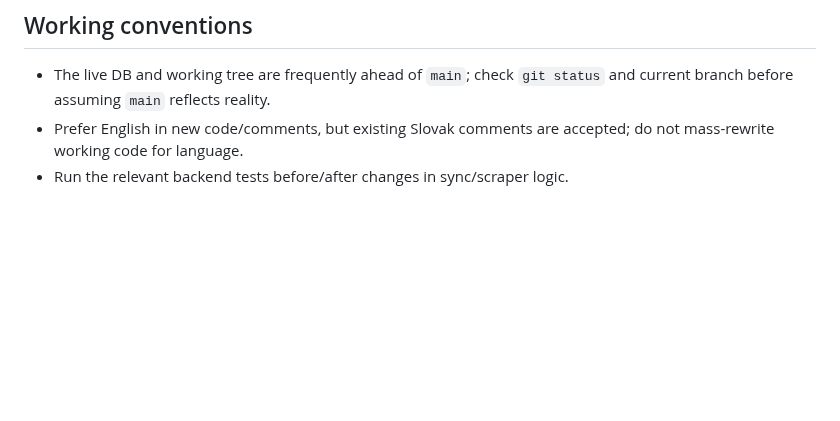
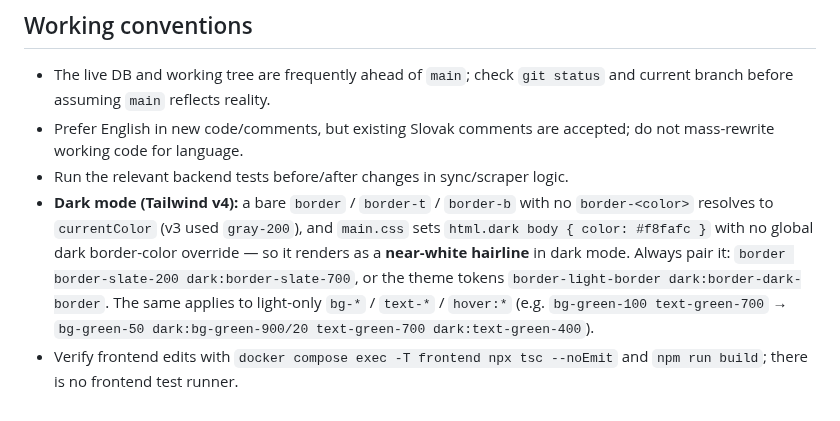
Before and after one commit to xsugra/cistafirma.sk, a Markdown page: CLAUDE.md, the part around the change. Rendered like a GitHub page; blank space fills up the shorter version.

Commit message:
docs(claude): record the Tailwind v4 dark-mode border gotcha
The bug fixed in dbf9f62 was systemic, not a one-off: any bare `border` in
this codebase renders near-white in dark mode because Tailwind v4 resolves it
to `currentColor` and `html.dark body` is `#f8fafc`. Without a written
convention the next bare `border` reintroduces it silently — there is no
frontend test runner to catch it.

Co-Authored-By: Claude Code <noreply@anthropic.com>

```diff
--- a/CLAUDE.md
+++ b/CLAUDE.md
@@ -248,3 +248,14 @@ auto-deploys; production deploys on `v*.*.*` tags (manual trigger). See
 - Prefer English in new code/comments, but existing Slovak comments are
   accepted; do not mass-rewrite working code for language.
 - Run the relevant backend tests before/after changes in sync/scraper logic.
+- **Dark mode (Tailwind v4):** a bare `border` / `border-t` / `border-b` with no
+  `border-<color>` resolves to `currentColor` (v3 used `gray-200`), and
+  `main.css` sets `html.dark body { color: #f8fafc }` with no global dark
+  border-color override — so it renders as a **near-white hairline** in dark
+  mode. Always pair it: `border border-slate-200 dark:border-slate-700`, or the
+  theme tokens `border-light-border dark:border-dark-border`. The same applies
+  to light-only `bg-*` / `text-*` / `hover:*` (e.g. `bg-green-100
+  text-green-700` → `bg-green-50 dark:bg-green-900/20 text-green-700
+  dark:text-green-400`).
+- Verify frontend edits with `docker compose exec -T frontend npx tsc --noEmit`
+  and `npm run build`; there is no frontend test runner.
```
